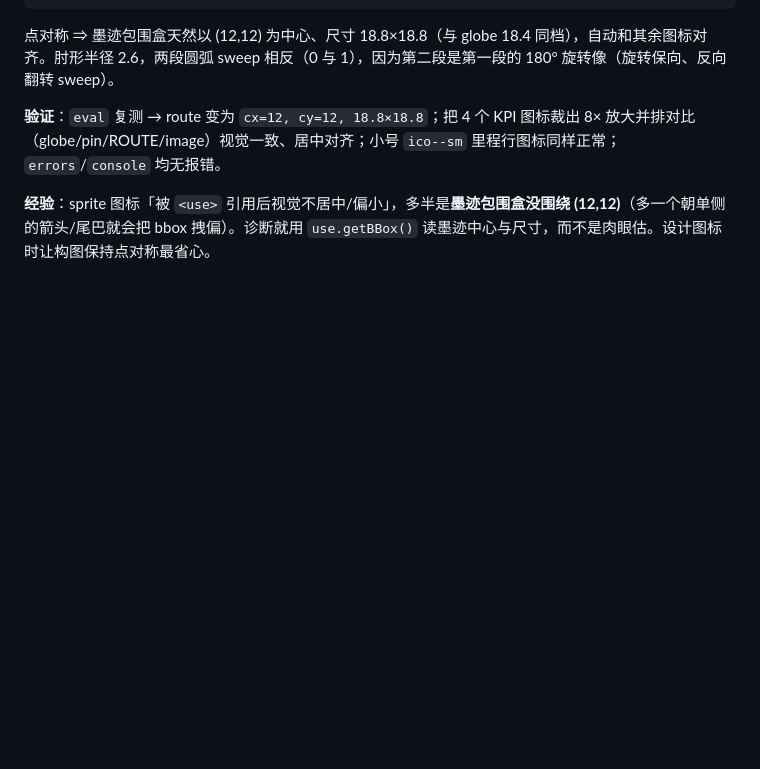
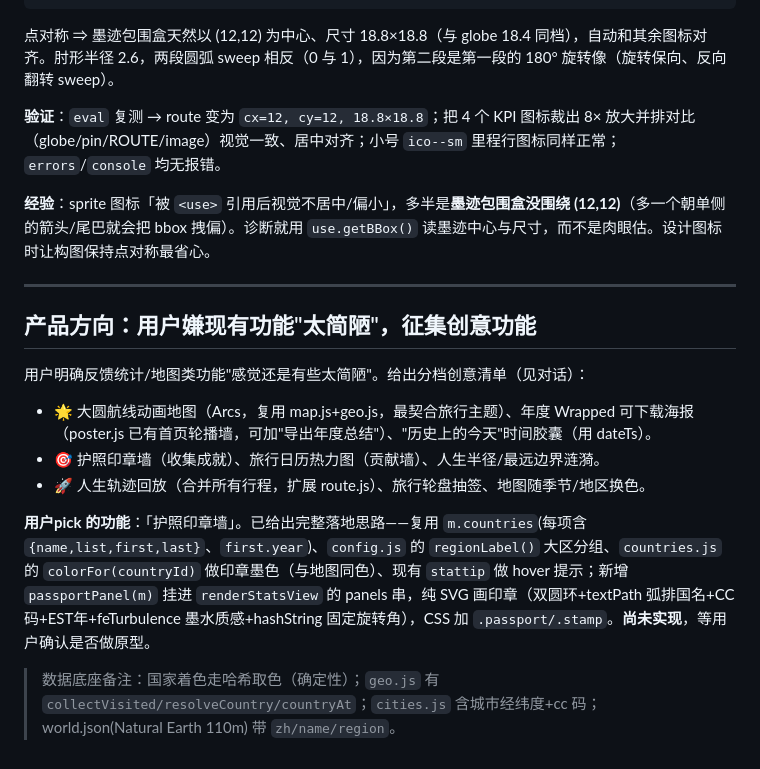
Before and after one commit to wyc6036/travelmap, a Markdown page: .workbuddy/memory/2026-10-13.md, the part around the change. GitHub-like rendering; blank space fills up the shorter version.

Commit message:
新增功能想法

```diff
--- a/.workbuddy/memory/2026-10-13.md
+++ b/.workbuddy/memory/2026-10-13.md
@@ -56,3 +56,16 @@
 **验证**：`eval` 复测 → route 变为 `cx=12, cy=12, 18.8×18.8`；把 4 个 KPI 图标裁出 8× 放大并排对比（globe/pin/ROUTE/image）视觉一致、居中对齐；小号 `ico--sm` 里程行图标同样正常；`errors`/`console` 均无报错。
 
 **经验**：sprite 图标「被 `<use>` 引用后视觉不居中/偏小」，多半是**墨迹包围盒没围绕 (12,12)**（多一个朝单侧的箭头/尾巴就会把 bbox 拽偏）。诊断就用 `use.getBBox()` 读墨迹中心与尺寸，而不是肉眼估。设计图标时让构图保持点对称最省心。
+
+---
+
+## 产品方向：用户嫌现有功能"太简陋"，征集创意功能
+
+用户明确反馈统计/地图类功能"感觉还是有些太简陋"。给出分档创意清单（见对话）：
+- 🌟 大圆航线动画地图（Arcs，复用 map.js+geo.js，最契合旅行主题）、年度 Wrapped 可下载海报（poster.js 已有首页轮播墙，可加"导出年度总结"）、"历史上的今天"时间胶囊（用 dateTs）。
+- 🎯 护照印章墙（收集成就）、旅行日历热力图（贡献墙）、人生半径/最远边界涟漪。
+- 🚀 人生轨迹回放（合并所有行程，扩展 route.js）、旅行轮盘抽签、地图随季节/地区换色。
+
+**用户pick 的功能**：「护照印章墙」。已给出完整落地思路——复用 `m.countries`(每项含 `{name,list,first,last}`、`first.year`)、`config.js` 的 `regionLabel()` 大区分组、`countries.js` 的 `colorFor(countryId)` 做印章墨色（与地图同色）、现有 `stattip` 做 hover 提示；新增 `passportPanel(m)` 挂进 `renderStatsView` 的 panels 串，纯 SVG 画印章（双圆环+textPath 弧排国名+CC码+EST年+feTurbulence 墨水质感+hashString 固定旋转角），CSS 加 `.passport/.stamp`。**尚未实现**，等用户确认是否做原型。
+
+> 数据底座备注：国家着色走哈希取色（确定性）；`geo.js` 有 `collectVisited/resolveCountry/countryAt`；`cities.js` 含城市经纬度+cc 码；world.json(Natural Earth 110m) 带 `zh/name/region`。
```
